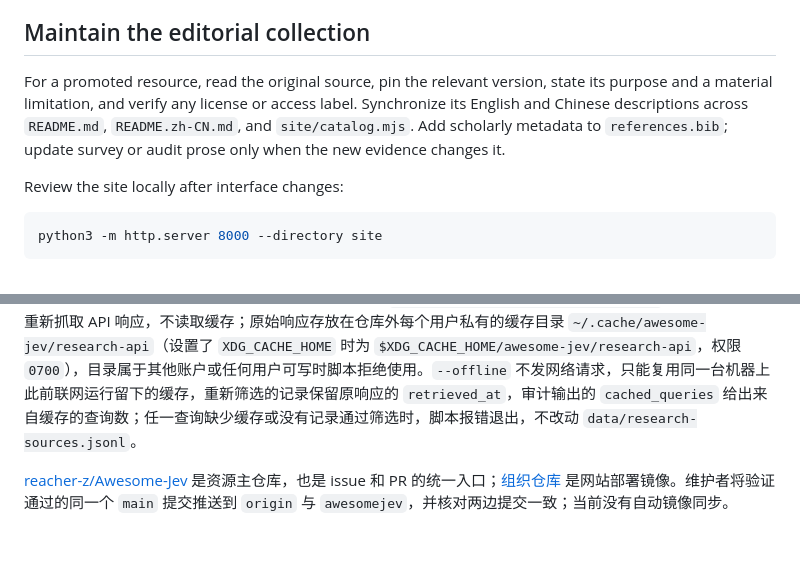
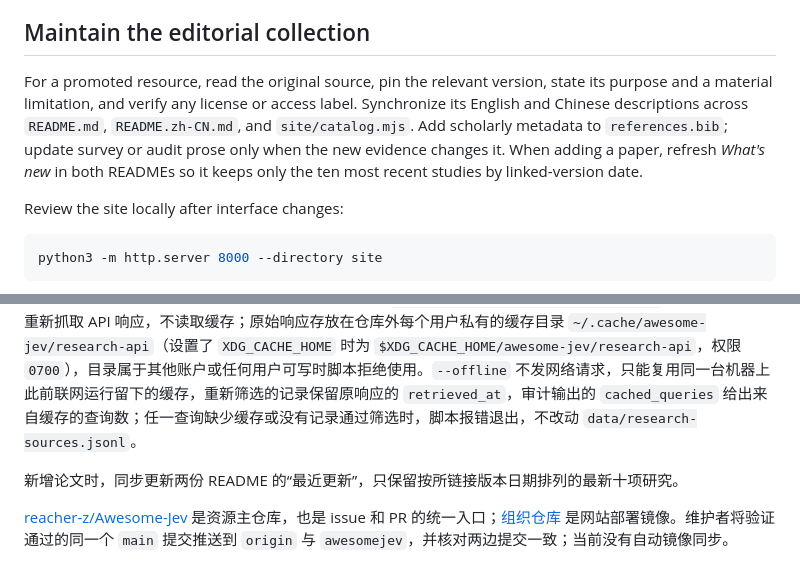
Before and after one commit to AwesomeJev/AwesomeJev.github.io, a Markdown page: docs/maintenance.md, 2 parts joined by grey strips. GitHub-like rendering; blank space fills up the shorter version.

```diff
--- a/docs/maintenance.md
+++ b/docs/maintenance.md
@@ -114,7 +114,7 @@ When an update PR is still open, the publisher refuses to replace it with data t
 
 ## Maintain the editorial collection
 
-For a promoted resource, read the original source, pin the relevant version, state its purpose and a material limitation, and verify any license or access label. Synchronize its English and Chinese descriptions across `README.md`, `README.zh-CN.md`, and `site/catalog.mjs`. Add scholarly metadata to `references.bib`; update survey or audit prose only when the new evidence changes it.
+For a promoted resource, read the original source, pin the relevant version, state its purpose and a material limitation, and verify any license or access label. Synchronize its English and Chinese descriptions across `README.md`, `README.zh-CN.md`, and `site/catalog.mjs`. Add scholarly metadata to `references.bib`; update survey or audit prose only when the new evidence changes it. When adding a paper, refresh *What's new* in both READMEs so it keeps only the ten most recent studies by linked-version date.
 
 Review the site locally after interface changes:
 
@@ -171,6 +171,8 @@ Preserve the individual licenses of third-party resources. A repository license
 
 维护顺序是：刷新公开来源清单 → 生成网站索引与计数 → 运行校验和回归测试 → 同步中英文精选内容 → 检查暂存区后发布。`--resume` 与 `--offline` 会复用已有材料，不能写成全部来源重新抓取。旧版全量收集脚本会整体替换默认台账，只保留它们能重新生成的记录；固定版本原始摘要（`arxiv_primary_abstract_page`）等仅由增量扫描写入的记录会被丢弃，需要保留既有证据时改用 `python3 scripts/refresh_sources.py`。联网运行总是重新抓取 API 响应，不读取缓存；原始响应存放在仓库外每个用户私有的缓存目录 `~/.cache/awesome-jev/research-api`（设置了 `XDG_CACHE_HOME` 时为 `$XDG_CACHE_HOME/awesome-jev/research-api`，权限 `0700`），目录属于其他账户或任何用户可写时脚本拒绝使用。`--offline` 不发网络请求，只能复用同一台机器上此前联网运行留下的缓存，重新筛选的记录保留原响应的 `retrieved_at`，审计输出的 `cached_queries` 给出来自缓存的查询数；任一查询缺少缓存或没有记录通过筛选时，脚本报错退出，不改动 `data/research-sources.jsonl`。
 
+新增论文时，同步更新两份 README 的“最近更新”，只保留按所链接版本日期排列的最新十项研究。
+
 [reacher-z/Awesome-Jev](https://github.com/reacher-z/Awesome-Jev) 是资源主仓库，也是 issue 和 PR 的统一入口；[组织仓库](https://github.com/AwesomeJev/AwesomeJev.github.io) 是网站部署镜像。维护者将验证通过的同一个 `main` 提交推送到 `origin` 与 `awesomejev`，并核对两边提交一致；当前没有自动镜像同步。
 
 自动正文筛查、摘要检查、编辑复核和亲自复现是不同层级。PR 自动评论不等于学术审查，也不批准合并。CI 在两个仓库运行，Pages 部署 job 仅允许组织部署仓库执行、只发布 `site/`；完成后检查两边 Actions 与线上双语页面。
```
Also changed, not shown: README.md (+16 -0 lines), README.zh-CN.md (+16 -0 lines).
